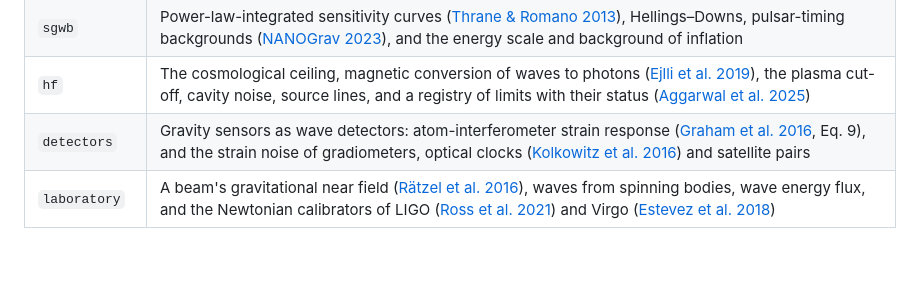
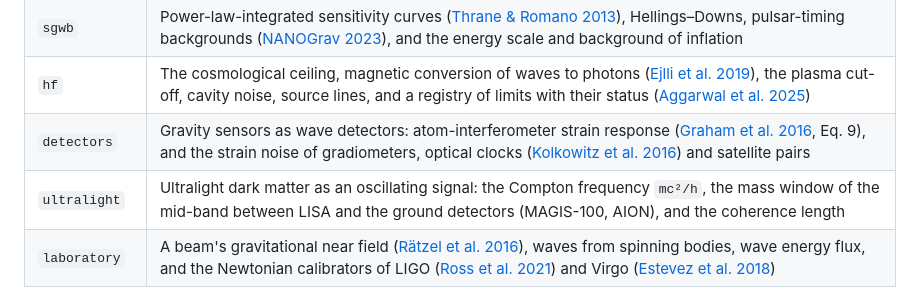
Before and after one commit to FusionVault/physica, a Markdown page: crates/gravitational/README.md, the part around the change. GitHub-like rendering; blank space fills up the shorter version.

```diff
--- a/crates/gravitational/README.md
+++ b/crates/gravitational/README.md
@@ -93,6 +93,7 @@ assert!(gradiometer_strain(1e-11, 0.1) > 1e10 * aion.peak_strain());
 | `sgwb` | Power-law-integrated sensitivity curves ([Thrane & Romano 2013](https://arxiv.org/abs/1310.5300)), Hellings–Downs, pulsar-timing backgrounds ([NANOGrav 2023](https://arxiv.org/abs/2306.16213)), and the energy scale and background of inflation |
 | `hf` | The cosmological ceiling, magnetic conversion of waves to photons ([Ejlli et al. 2019](https://arxiv.org/abs/1908.00232)), the plasma cut-off, cavity noise, source lines, and a registry of limits with their status ([Aggarwal et al. 2025](https://arxiv.org/abs/2501.11723)) |
 | `detectors` | Gravity sensors as wave detectors: atom-interferometer strain response ([Graham et al. 2016](https://arxiv.org/abs/1606.01860), Eq. 9), and the strain noise of gradiometers, optical clocks ([Kolkowitz et al. 2016](https://arxiv.org/abs/1606.01859)) and satellite pairs |
+| `ultralight` | Ultralight dark matter as an oscillating signal: the Compton frequency `mc²/h`, the mass window of the mid-band between LISA and the ground detectors (MAGIS-100, AION), and the coherence length |
 | `laboratory` | A beam's gravitational near field ([Rätzel et al. 2016](https://arxiv.org/abs/1511.01023)), waves from spinning bodies, wave energy flux, and the Newtonian calibrators of LIGO ([Ross et al. 2021](https://arxiv.org/abs/2107.00141)) and Virgo ([Estevez et al. 2018](https://arxiv.org/abs/1806.06572)) |
 
 ## Applications
```
Also changed, not shown: crates/gravimetry/README.md (+2 -1 lines), crates/plasmoid/README.md (+1 -0 lines).
